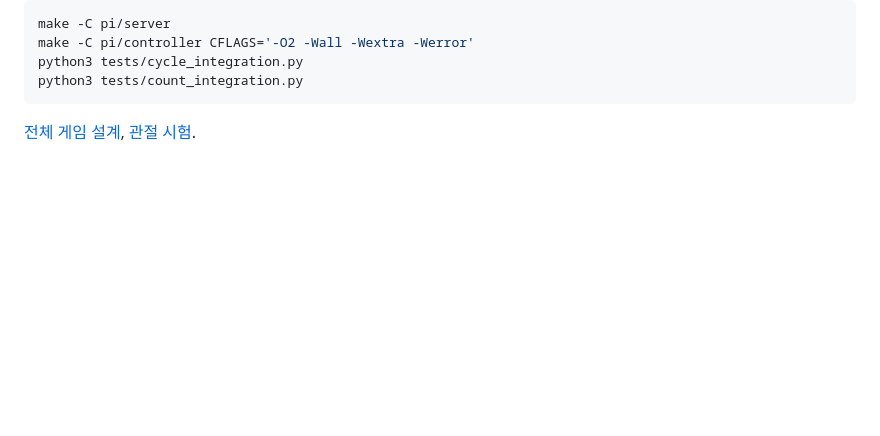
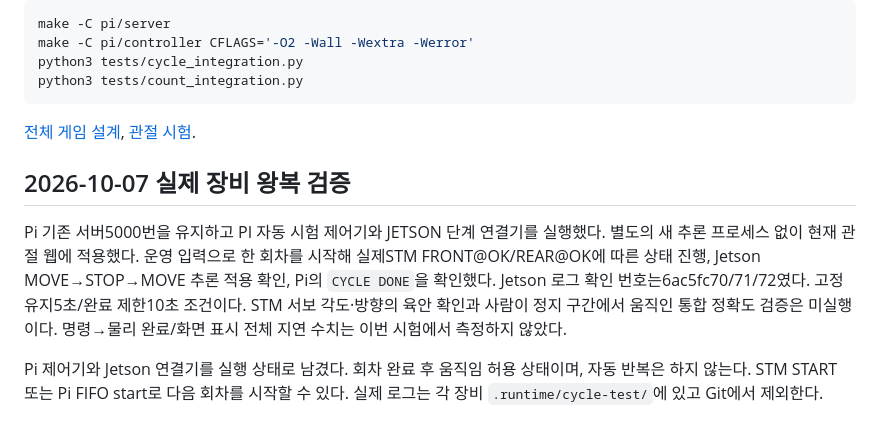
Before and after one commit to rapagoo/mugunghwa, a Markdown page: docs/cycle-trial.md, the part around the change. Drawn GitHub-style; blank space fills up the shorter version.

Commit message:
docs: record successful physical STM and Jetson cycle roundtrip

````diff
--- a/docs/cycle-trial.md
+++ b/docs/cycle-trial.md
@@ -102,3 +102,17 @@ python3 tests/count_integration.py
 ```
 
 [전체 게임 설계](game-communication-sequence.md), [관절 시험](pose-motion-trial.md).
+
+## 2026-10-07 실제 장비 왕복 검증
+
+Pi 기존 서버5000번을 유지하고 PI 자동 시험 제어기와 JETSON 단계 연결기를 실행했다.
+별도의 새 추론 프로세스 없이 현재 관절 웹에 적용했다.
+운영 입력으로 한 회차를 시작해 실제STM FRONT@OK/REAR@OK에 따른 상태 진행,
+Jetson MOVE→STOP→MOVE 추론 적용 확인, Pi의 `CYCLE DONE`을 확인했다.
+Jetson 로그 확인 번호는6ac5fc70/71/72였다. 고정 유지5초/완료 제한10초 조건이다.
+STM 서보 각도·방향의 육안 확인과 사람이 정지 구간에서 움직인 통합 정확도 검증은 미실행이다.
+명령→물리 완료/화면 표시 전체 지연 수치는 이번 시험에서 측정하지 않았다.
+
+Pi 제어기와 Jetson 연결기를 실행 상태로 남겼다. 회차 완료 후 움직임 허용 상태이며,
+자동 반복은 하지 않는다. STM START 또는 Pi FIFO start로 다음 회차를 시작할 수 있다.
+실제 로그는 각 장비 `.runtime/cycle-test/`에 있고 Git에서 제외한다.
````
Also changed, not shown: docs/troubleshooting.md (+4 -0 lines).
